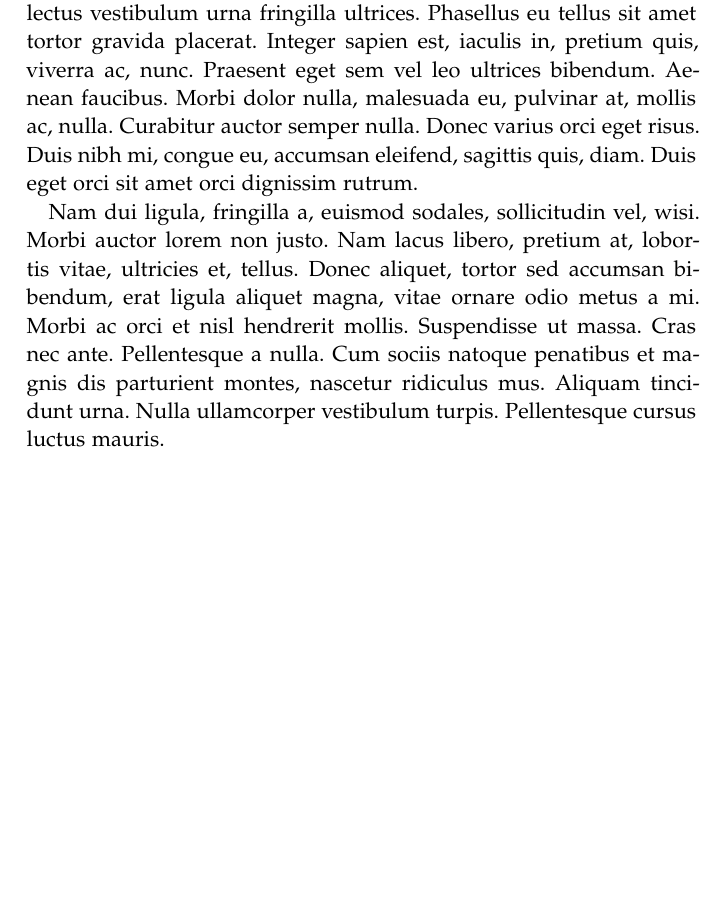
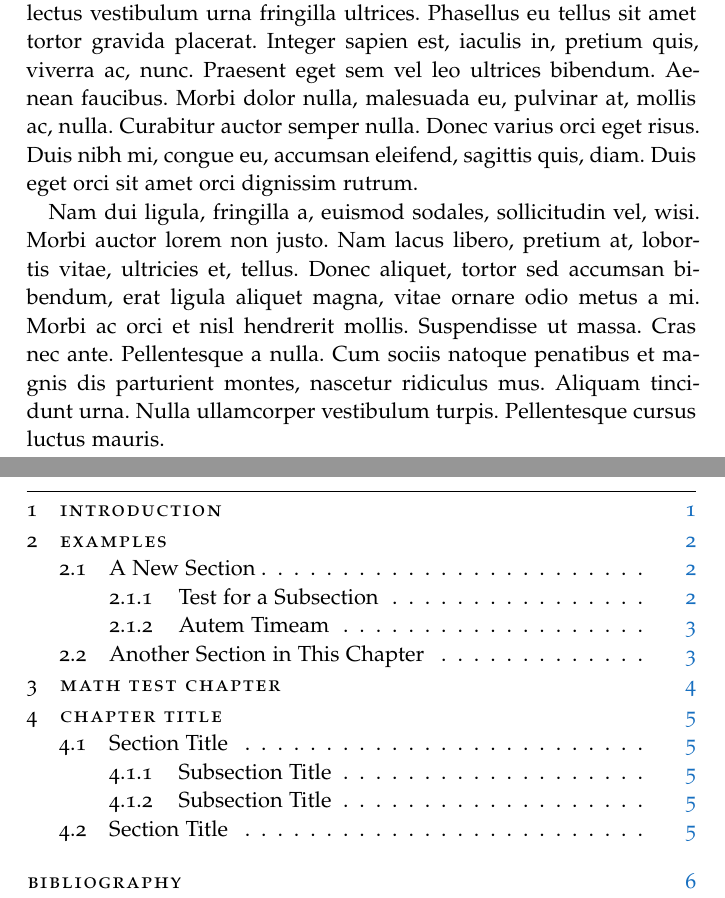
Before and after one commit to lukefleed/bachelor-thesis, a LaTeX thesis (TeX/main.tex, which reads TeX/FrontBackMatter/Contents.tex): part of page 2 of 5 before the commit and two parts of pages 2 and 3 of 9 after it, the two joined at a grey line, cut so that both start at the same text, the shorter picture padded with empty space. Compiled offline with pdfLaTeX; a missing font is replaced by an installed copy or a similar font.

Commit message:
Updated chapter includes in main.tex

```diff
--- /dev/null
+++ b/TeX/FrontBackMatter/Contents.tex
@@ -0,0 +1,56 @@
+%*******************************************************
+% Table of Contents
+%*******************************************************
+%\phantomsection
+\refstepcounter{dummy}
+\pdfbookmark[1]{\contentsname}{tableofcontents}
+\setcounter{tocdepth}{2} % <-- 2 includes up to subsections in the ToC
+\setcounter{secnumdepth}{3} % <-- 3 numbers up to subsubsections
+\manualmark
+\markboth{\spacedlowsmallcaps{\contentsname}}{\spacedlowsmallcaps{\contentsname}}
+\tableofcontents
+\automark[section]{chapter}
+\renewcommand{\chaptermark}[1]{\markboth{\spacedlowsmallcaps{#1}}{\spacedlowsmallcaps{#1}}}
+\renewcommand{\sectionmark}[1]{\markright{\thesection\enspace\spacedlowsmallcaps{#1}}}
+%*******************************************************
+% List of Figures and of the Tables
+%*******************************************************
+% \clearpage
+
+% \begingroup
+%     \let\clearpage\relax
+%     \let\cleardoublepage\relax
+%     \let\cleardoublepage\relax
+%     %*******************************************************
+%     % List of Figures
+%     %*******************************************************
+%     %\phantomsection
+%     \refstepcounter{dummy}
+%     %\addcontentsline{toc}{chapter}{\listfigurename}
+%     \pdfbookmark[1]{\listfigurename}{lof}
+%     \listoffigures
+
+%     \vspace{8ex}
+
+    %*******************************************************
+    % List of Tables
+    %*******************************************************
+    %\phantomsection
+    % \refstepcounter{dummy}
+    % %\addcontentsline{toc}{chapter}{\listtablename}
+    % \pdfbookmark[1]{\listtablename}{lot}
+    % \listoftables
+
+    % \vspace{8ex}
+%   \newpage
+
+    %*******************************************************
+    % List of Listings
+    %*******************************************************
+    %   %\phantomsection
+    % \refstepcounter{dummy}
+    % %\addcontentsline{toc}{chapter}{\lstlistlistingname}
+    % \pdfbookmark[1]{\lstlistlistingname}{lol}
+    % \lstlistoflistings
+
+% \endgroup
```
Also changed, not shown: TeX/main.tex (+3 -3 lines).
